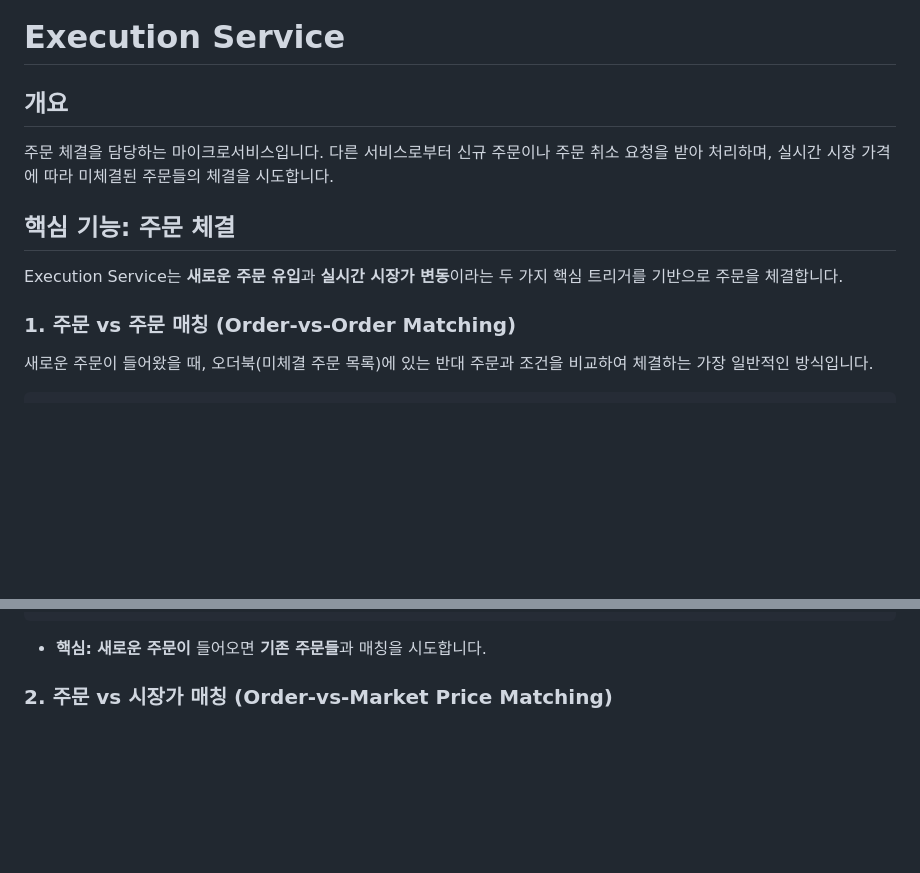
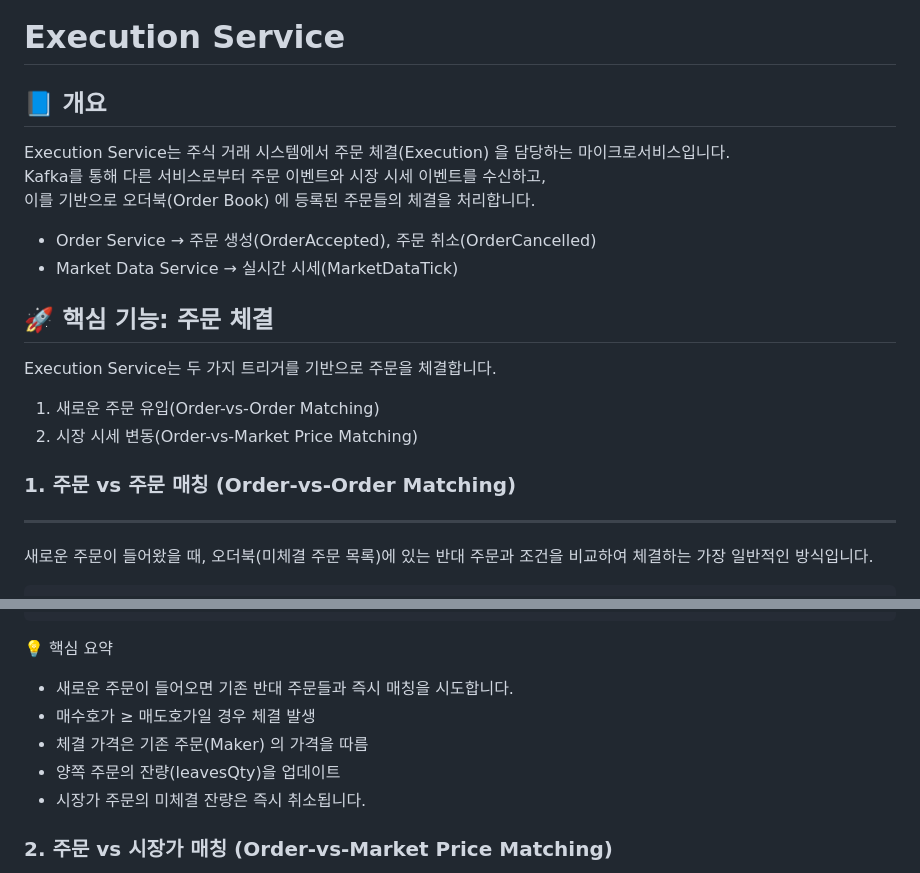
Before and after one commit to JustDoIt-KimLeeJeong/msa-jjikmuk, a Markdown page: services/execution-service/README.md, 2 parts joined by grey strips. Rendered like a GitHub page; blank space fills up the shorter version.

````diff
--- a/services/execution-service/README.md
+++ b/services/execution-service/README.md
@@ -1,14 +1,21 @@
 # Execution Service
 
-## 개요
+## 📘 개요
 
-주문 체결을 담당하는 마이크로서비스입니다. 다른 서비스로부터 신규 주문이나 주문 취소 요청을 받아 처리하며, 실시간 시장 가격에 따라 미체결된 주문들의 체결을 시도합니다.
+Execution Service는 주식 거래 시스템에서 주문 체결(Execution) 을 담당하는 마이크로서비스입니다.<br>
+Kafka를 통해 다른 서비스로부터 주문 이벤트와 시장 시세 이벤트를 수신하고,<br>
+이를 기반으로 오더북(Order Book) 에 등록된 주문들의 체결을 처리합니다.
+- Order Service → 주문 생성(OrderAccepted), 주문 취소(OrderCancelled)
+- Market Data Service → 실시간 시세(MarketDataTick)
 
-## 핵심 기능: 주문 체결
+## 🚀 핵심 기능: 주문 체결
 
-Execution Service는 **새로운 주문 유입**과 **실시간 시장가 변동**이라는 두 가지 핵심 트리거를 기반으로 주문을 체결합니다.
+Execution Service는 두 가지 트리거를 기반으로 주문을 체결합니다.
+1. 새로운 주문 유입(Order-vs-Order Matching)
+2. 시장 시세 변동(Order-vs-Market Price Matching)
 
 ### 1. 주문 vs 주문 매칭 (Order-vs-Order Matching)
+---
 
 새로운 주문이 들어왔을 때, 오더북(미체결 주문 목록)에 있는 반대 주문과 조건을 비교하여 체결하는 가장 일반적인 방식입니다.
 
@@ -36,6 +43,11 @@ Execution Service는 **새로운 주문 유입**과 **실시간 시장가 변동
       |                           |--- (8) 미체결 수량은 오더북에 저장/업데이트
 ```
 
-- **핵심:** **새로운 주문이** 들어오면 **기존 주문들**과 매칭을 시도합니다.
+💡 핵심 요약
+- 새로운 주문이 들어오면 기존 반대 주문들과 즉시 매칭을 시도합니다.
+- 매수호가 ≥ 매도호가일 경우 체결 발생
+- 체결 가격은 기존 주문(Maker) 의 가격을 따름
+- 양쪽 주문의 잔량(leavesQty)을 업데이트
+- 시장가 주문의 미체결 잔량은 즉시 취소됩니다.
 
 ### 2. 주문 vs 시장가 매칭 (Order-vs-Market Price Matching)
````
Also changed, not shown: other parts of services/execution-service/README.md (+58 -10 lines).
